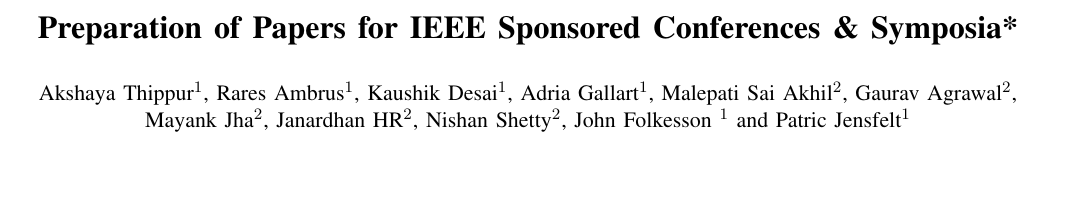
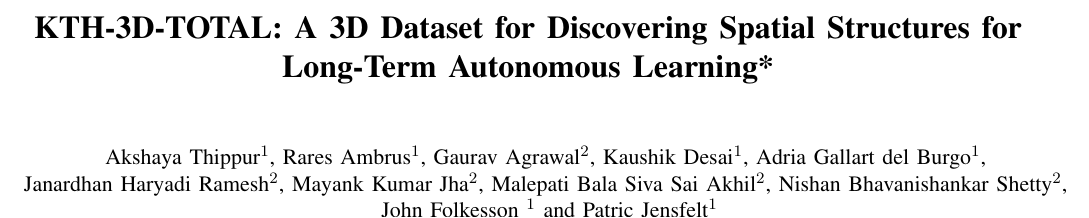
Before and after one commit to akshayats/14-ROMAN-3D-Dataset, a LaTeX paper (3D-Dataset.tex): part of page 1 of 8, cut at the place of the change, the shorter picture padded with empty space. Compiled offline with pdfLaTeX.

Commit message:
Included the authors and title.

```diff
--- a/3D-Dataset.tex
+++ b/3D-Dataset.tex
@@ -28,10 +28,11 @@
 \graphicspath{{images/}}
 
 \title{\LARGE \bf
-Preparation of Papers for IEEE Sponsored Conferences \& Symposia*
+KTH-3D-TOTAL: A 3D Dataset for Discovering Spatial Structures for Long-Term Autonomous
+ Learning*
 }
 
-\author{Akshaya Thippur$^{1}$, Rares Ambrus$^{1}$, Kaushik Desai$^{1}$, Adria Gallart$^{1}$, Malepati Sai Akhil$^{2}$, Gaurav Agrawal$^{2}$,\\Mayank Jha$^{2}$, Janardhan HR$^{2}$, Nishan Shetty$^{2}$, John Folkesson $^{1}$ and Patric Jensfelt$^{1}$% <-this % stops a space
+\author{Akshaya Thippur$^{1}$, Rares Ambrus$^{1}$, Gaurav Agrawal$^{2}$, Kaushik Desai$^{1}$, Adria Gallart del Burgo$^{1}$, \\Janardhan Haryadi Ramesh$^{2}$, Mayank Kumar Jha$^{2}$, Malepati Bala Siva Sai Akhil$^{2}$,  Nishan Bhavanishankar Shetty$^{2}$, \\John Folkesson $^{1}$ and Patric Jensfelt$^{1}$% <-this % stops a space
 \thanks{*This work was supported by STRANDS}% <-this % stops a space
 \thanks{$^{1}$ KTH Royal Institute of Technology
         {\tt\small albert.author@papercept.net}}%
```
